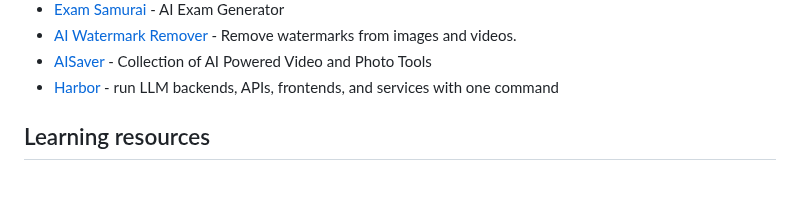
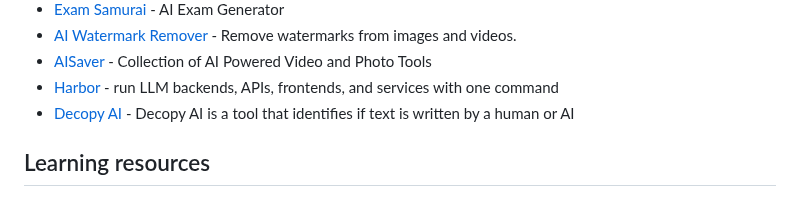
Before and after one commit to mahseema/awesome-ai-tools, a Markdown page: README.md, the part around the change. GitHub-like rendering.

Commit message:
Add Decopy AI

```diff
--- a/README.md
+++ b/README.md
@@ -440,6 +440,7 @@ We publish regular updates of this repo in the [Altern Newsletter](http://newsle
 - [AI Watermark Remover](https://aiwatermarkremover.io/) - Remove watermarks from images and videos.
 - [AISaver](https://aisaver.io) - Collection of AI Powered Video and Photo Tools
 - [Harbor](https://github.com/av/harbor) - run LLM backends, APIs, frontends, and services with one command
+- [Decopy AI](https://decopy.ai/) - Decopy AI is a tool that identifies if text is written by a human or AI
 
 
 ## Learning resources
```
